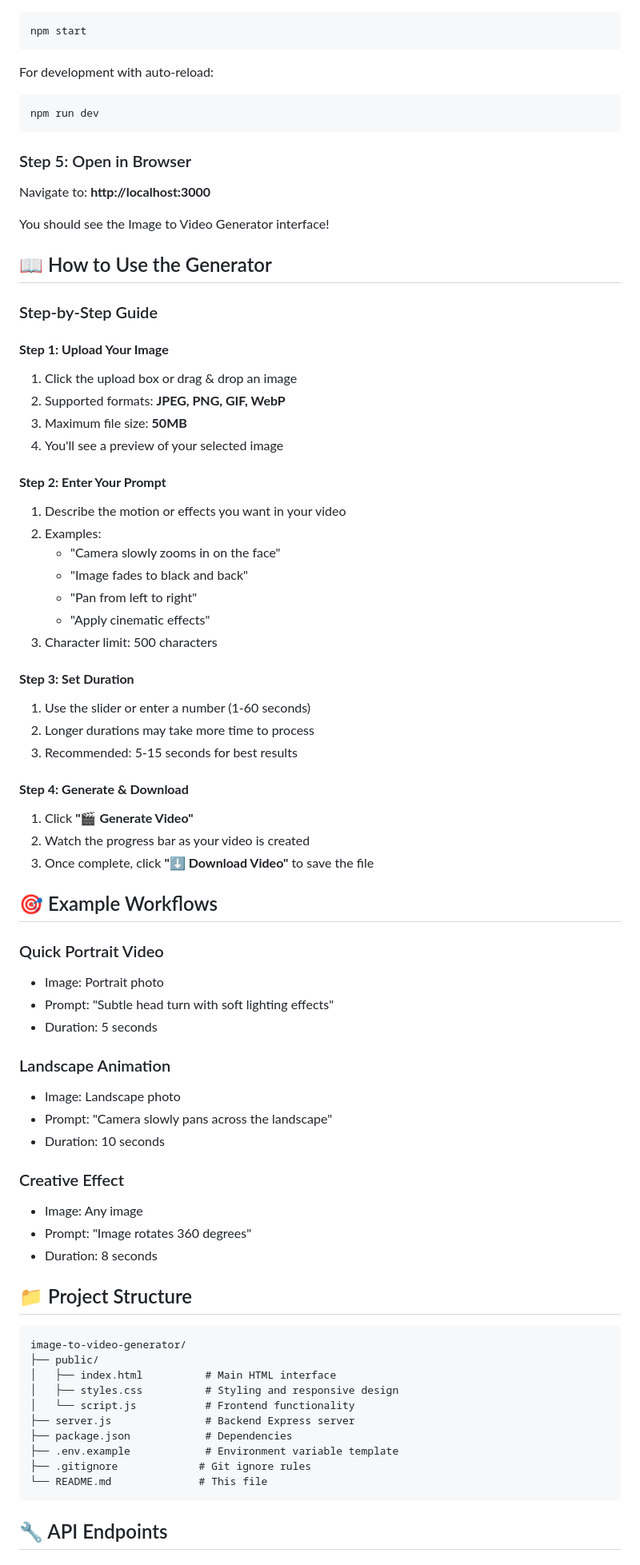
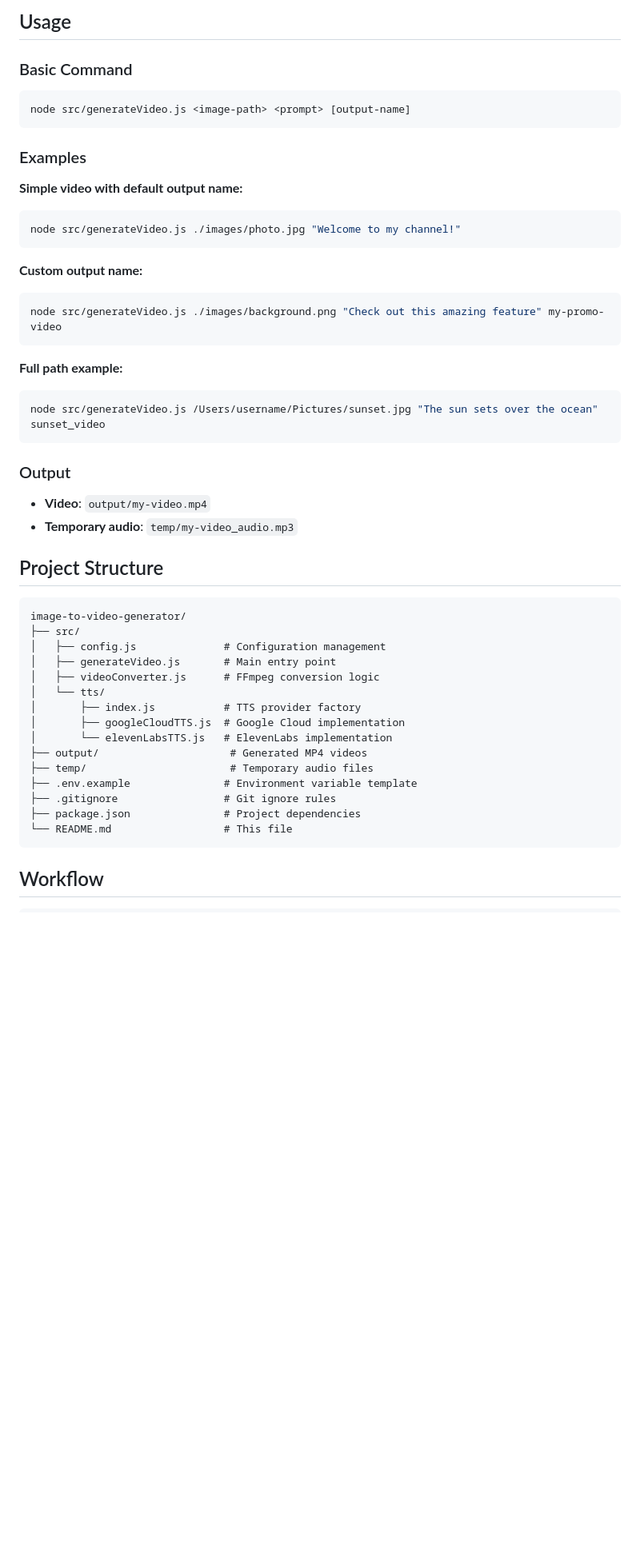
Before and after one commit to pokemoncardemail3-web/image-to-video-generator, a Markdown page: README.md, the part around one of its changes. Shown at 80% size. Rendered like a GitHub page; blank space fills up the shorter version.

Commit message:
Update README with image-to-video-audio workflow documentation

````diff
--- a/README.md
+++ b/README.md
@@ -52,80 +88,52 @@ NODE_ENV=development
+## Usage
+
+### Basic Command
 
 ```bash
-npm start
+node src/generateVideo.js <image-path> <prompt> [output-name]
 ```
 
-For development with auto-reload:
+### Examples
 
+**Simple video with default output name:**
 ```bash
-npm run dev
+node src/generateVideo.js ./images/photo.jpg "Welcome to my channel!"
 ```
 
-### Step 5: Open in Browser
+**Custom output name:**
+```bash
+node src/generateVideo.js ./images/background.png "Check out this amazing feature" my-promo-video
+```
 
-Navigate to: **http://localhost:3000**
+**Full path example:**
+```bash
+node src/generateVideo.js /Users/username/Pictures/sunset.jpg "The sun sets over the ocean" sunset_video
+```
 
-You should see the Image to Video Generator interface!
+### Output
 
-## 📖 How to Use the Generator
+- **Video**: `output/my-video.mp4`
+- **Temporary audio**: `temp/my-video_audio.mp3`
 
-### Step-by-Step Guide
-
-#### **Step 1: Upload Your Image**
-1. Click the upload box or drag & drop an image
-2. Supported formats: **JPEG, PNG, GIF, WebP**
-3. Maximum file size: **50MB**
-4. You'll see a preview of your selected image
-
-#### **Step 2: Enter Your Prompt**
-1. Describe the motion or effects you want in your video
-2. Examples:
-   - "Camera slowly zooms in on the face"
-   - "Image fades to black and back"
-   - "Pan from left to right"
-   - "Apply cinematic effects"
-3. Character limit: 500 characters
-
-#### **Step 3: Set Duration**
-1. Use the slider or enter a number (1-60 seconds)
-2. Longer durations may take more time to process
-3. Recommended: 5-15 seconds for best results
-
-#### **Step 4: Generate & Download**
-1. Click **"🎬 Generate Video"**
-2. Watch the progress bar as your video is created
-3. Once complete, click **"⬇️ Download Video"** to save the file
-
-## 🎯 Example Workflows
-
-### Quick Portrait Video
-- Image: Portrait photo
-- Prompt: "Subtle head turn with soft lighting effects"
-- Duration: 5 seconds
-
-### Landscape Animation
-- Image: Landscape photo
-- Prompt: "Camera slowly pans across the landscape"
-- Duration: 10 seconds
-
-### Creative Effect
-- Image: Any image
-- Prompt: "Image rotates 360 degrees"
-- Duration: 8 seconds
-
-## 📁 Project Structure
+## Project Structure
 
 ```
 image-to-video-generator/
-├── public/
-│   ├── index.html          # Main HTML interface
-│   ├── styles.css          # Styling and responsive design
-│   └── script.js           # Frontend functionality
-├── server.js               # Backend Express server
-├── package.json            # Dependencies
-├── .env.example            # Environment variable template
-├── .gitignore             # Git ignore rules
-└── README.md              # This file
+├── src/
+│   ├── config.js              # Configuration management
+│   ├── generateVideo.js       # Main entry point
+│   ├── videoConverter.js      # FFmpeg conversion logic
+│   └── tts/
+│       ├── index.js           # TTS provider factory
+│       ├── googleCloudTTS.js  # Google Cloud implementation
+│       └── elevenLabsTTS.js   # ElevenLabs implementation
+├── output/                     # Generated MP4 videos
+├── temp/                       # Temporary audio files
+├── .env.example               # Environment variable template
+├── .gitignore                 # Git ignore rules
+├── package.json               # Project dependencies
+└── README.md                  # This file
 ```
 
-## 🔧 API Endpoints
+## Workflow
 
````
Also changed, not shown: other parts of README.md (+110 -130 lines).
